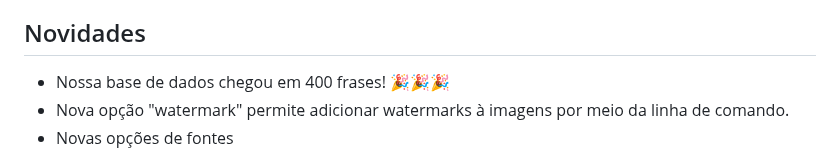
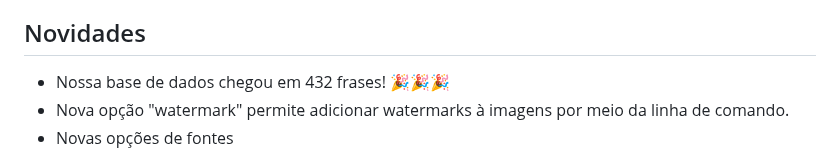
Before and after one commit to joaopedrolourencoaffonso/quotes_bot, a Markdown page: README.md, the part around the change. Rendered like a GitHub page.

Commit message:
432 frases!

```diff
--- a/README.md
+++ b/README.md
@@ -6,7 +6,7 @@ Um bot do telegram para dividir sabedoria com o mundo! Para ver os resultados, b
 
 ## Novidades
 
-- Nossa base de dados chegou em 400 frases! 🎉🎉🎉
+- Nossa base de dados chegou em 432 frases! 🎉🎉🎉
 - Nova opção "watermark" permite adicionar watermarks à imagens por meio da linha de comando.
 - Novas opções de fontes
 
```
